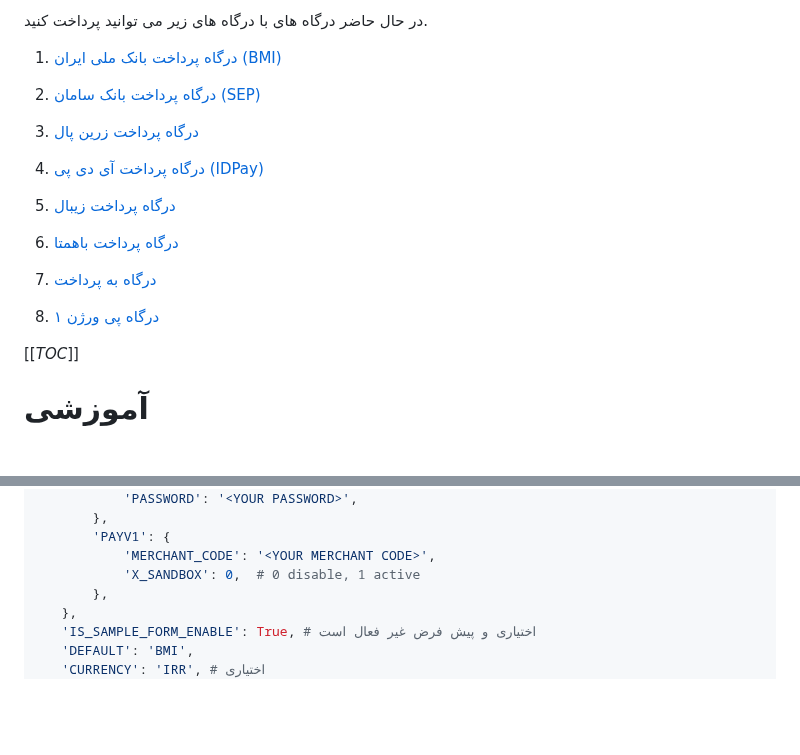
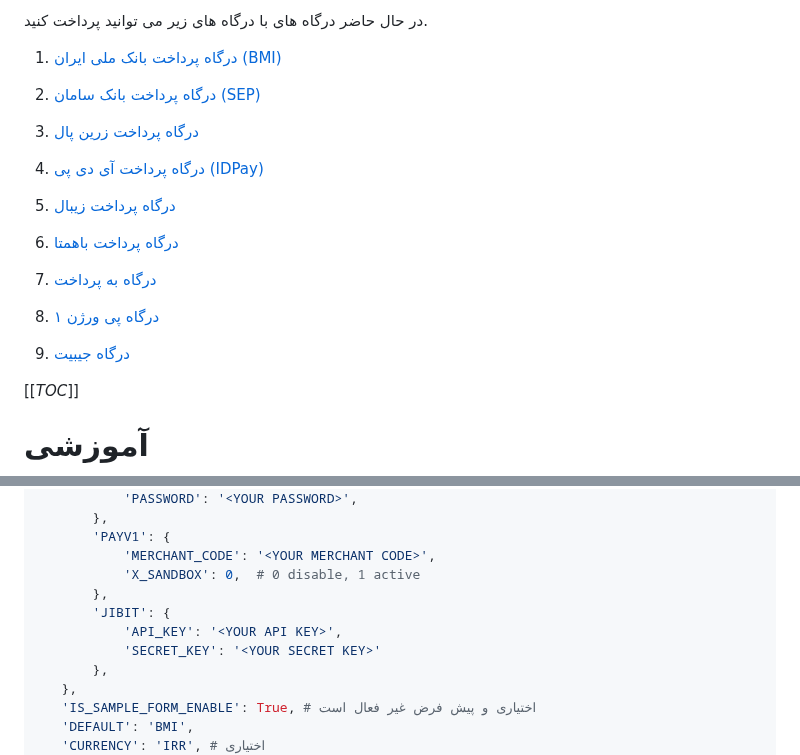
Before and after one commit to ali-zahedi/az-iranian-bank-gateways, a Markdown page: README.md, 2 parts joined by grey strips. GitHub-like rendering; blank space fills up the shorter version.

Commit message:
Fix: Add Jibit

```diff
--- a/README.md
+++ b/README.md
@@ -17,19 +17,20 @@
 
  1. [درگاه پرداخت بانک ملی ایران (BMI)](https://mmp.sadadpsp.ir/Browse/MerchantRequestForm?@TermType_Shaparakabbr=INT)
 
- 1. [درگاه پرداخت بانک سامان (SEP)](https://www.sep.ir/iemerchantregister)
+ 2. [درگاه پرداخت بانک سامان (SEP)](https://www.sep.ir/iemerchantregister)
 
- 1. [درگاه پرداخت زرین پال](https://next.zarinpal.com/auth/register)
+ 3. [درگاه پرداخت زرین پال](https://next.zarinpal.com/auth/register)
 
- 1. [درگاه پرداخت آی دی پی (IDPay)](https://idpay.ir/s/664153)
+ 4. [درگاه پرداخت آی دی پی (IDPay)](https://idpay.ir/s/664153)
 
- 1. [درگاه پرداخت زیبال](https://zibal.ir)
+ 5. [درگاه پرداخت زیبال](https://zibal.ir)
 
- 1. [درگاه پرداخت باهمتا](https://webpay.bahamta.com?rc=Sv7oH)
+ 6. [درگاه پرداخت باهمتا](https://webpay.bahamta.com?rc=Sv7oH)
 
- 1. [درگاه به پرداخت](http://www.behpardakht.com/)
+ 7. [درگاه به پرداخت](http://www.behpardakht.com/)
 
- 1. [درگاه پی ورژن ۱](https://www.pay.ir/)
+ 8. [درگاه پی ورژن ۱](https://www.pay.ir/)
+ 9. [درگاه جیبیت](https://www.jibit.ir/)
 
 [[_TOC_]]
 
@@ -95,6 +96,10 @@ AZ_IRANIAN_BANK_GATEWAYS = {
         'PAYV1': {
             'MERCHANT_CODE': '<YOUR MERCHANT CODE>',
             'X_SANDBOX': 0,  # 0 disable, 1 active
+        },
+        'JIBIT': {
+            'API_KEY': '<YOUR API KEY>',
+            'SECRET_KEY': '<YOUR SECRET KEY>'
         },
     },
     'IS_SAMPLE_FORM_ENABLE': True, # اختیاری و پیش فرض غیر فعال است
```
Also changed, not shown: other parts of README.md (+1 -1 lines).
